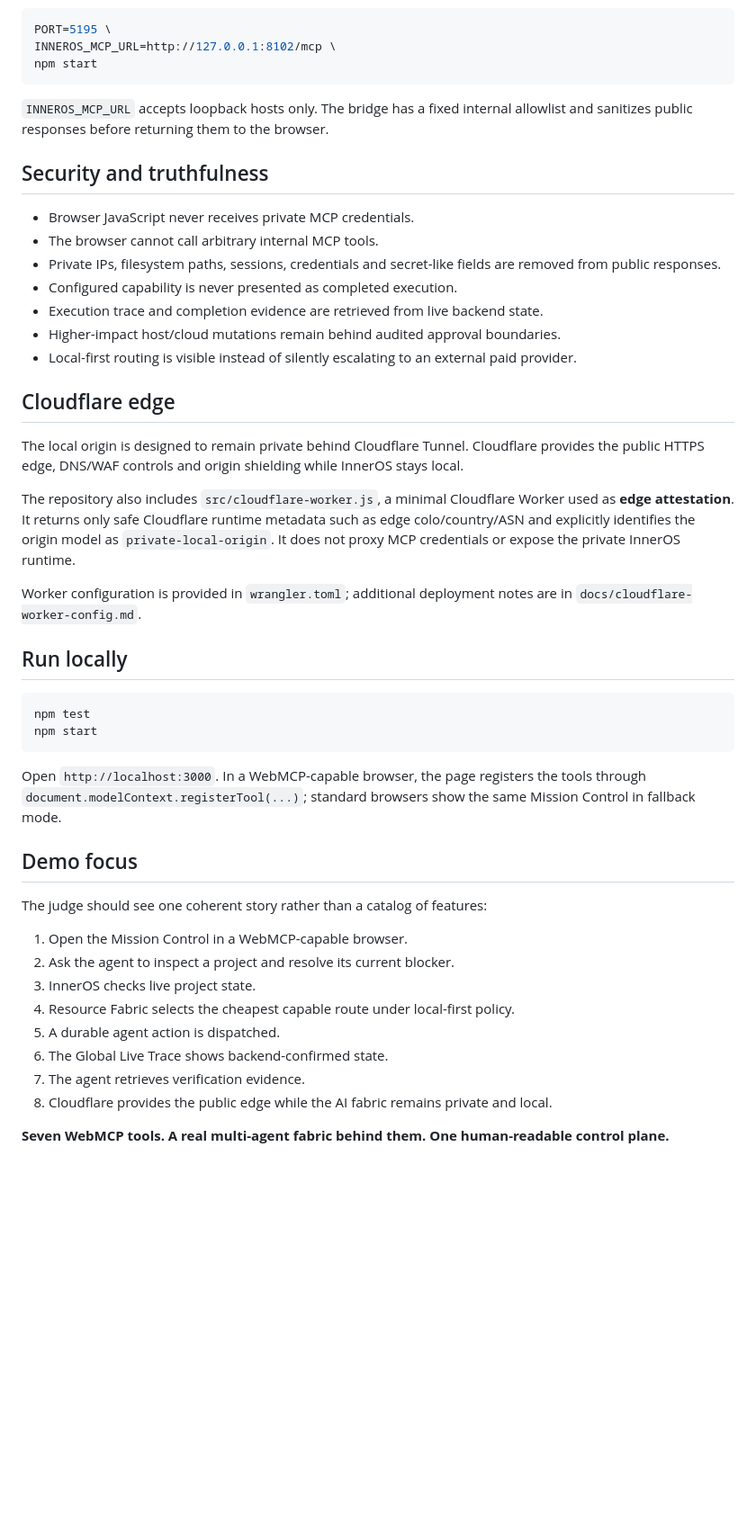
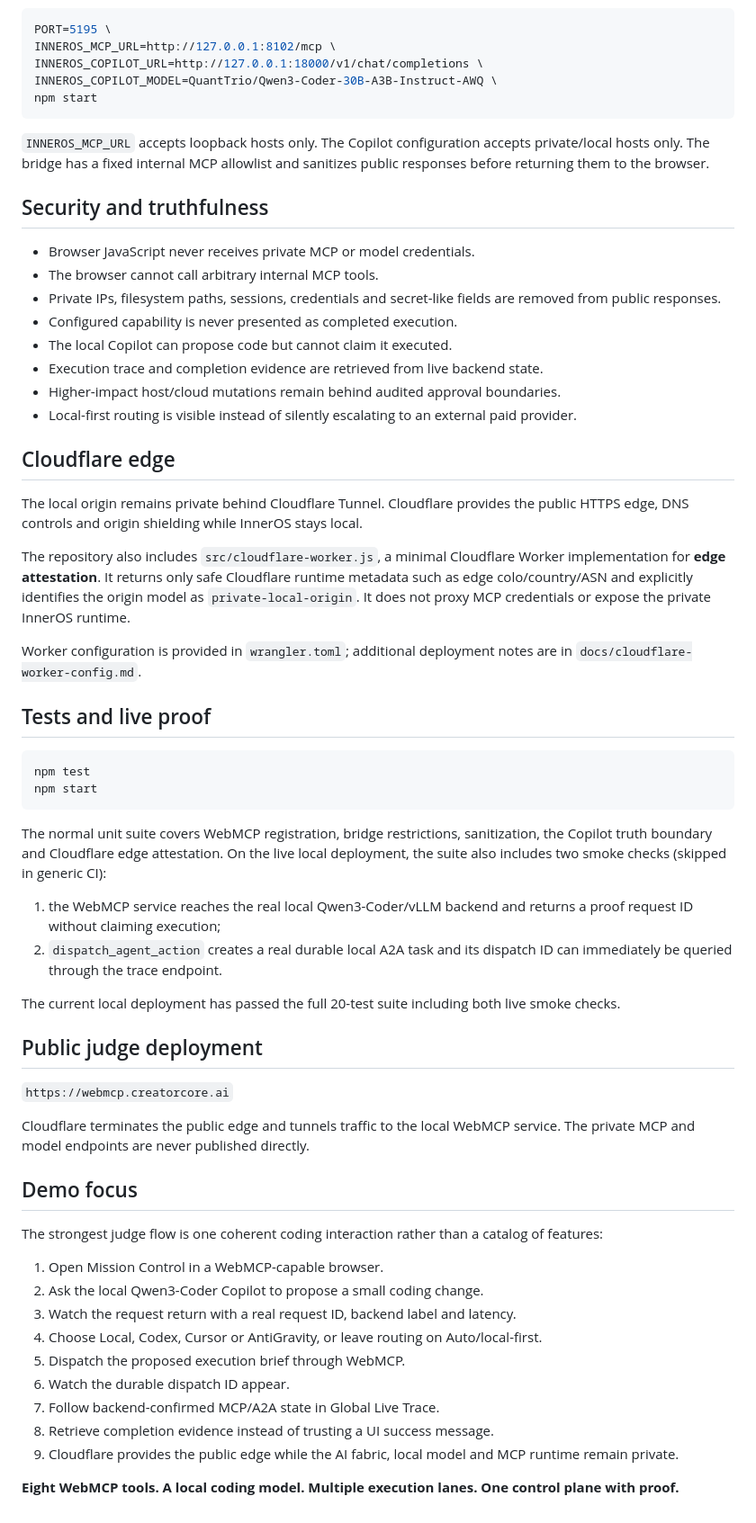
Before and after one commit to Rafa-Innerchispa/inneros-webmcp, a Markdown page: README.md, the part around one of its changes. Shown at 90% size. GitHub-like rendering; blank space fills up the shorter version.

Commit message:
docs: explain Copilot and verifiable execution flow

````diff
--- a/README.md
+++ b/README.md
@@ -46,46 +87,61 @@ For the judge deployment, the preferred architecture keeps the operational fabri
 ```bash
 PORT=5195 \
 INNEROS_MCP_URL=http://127.0.0.1:8102/mcp \
+INNEROS_COPILOT_URL=http://127.0.0.1:18000/v1/chat/completions \
+INNEROS_COPILOT_MODEL=QuantTrio/Qwen3-Coder-30B-A3B-Instruct-AWQ \
 npm start
 ```
 
-`INNEROS_MCP_URL` accepts loopback hosts only. The bridge has a fixed internal allowlist and sanitizes public responses before returning them to the browser.
+`INNEROS_MCP_URL` accepts loopback hosts only. The Copilot configuration accepts private/local hosts only. The bridge has a fixed internal MCP allowlist and sanitizes public responses before returning them to the browser.
 
 ## Security and truthfulness
-- Browser JavaScript never receives private MCP credentials.
+- Browser JavaScript never receives private MCP or model credentials.
 - The browser cannot call arbitrary internal MCP tools.
 - Private IPs, filesystem paths, sessions, credentials and secret-like fields are removed from public responses.
 - Configured capability is never presented as completed execution.
+- The local Copilot can propose code but cannot claim it executed.
 - Execution trace and completion evidence are retrieved from live backend state.
 - Higher-impact host/cloud mutations remain behind audited approval boundaries.
 - Local-first routing is visible instead of silently escalating to an external paid provider.
 
 ## Cloudflare edge
-The local origin is designed to remain private behind Cloudflare Tunnel. Cloudflare provides the public HTTPS edge, DNS/WAF controls and origin shielding while InnerOS stays local.
+The local origin remains private behind Cloudflare Tunnel. Cloudflare provides the public HTTPS edge, DNS controls and origin shielding while InnerOS stays local.
 
-The repository also includes `src/cloudflare-worker.js`, a minimal Cloudflare Worker used as **edge attestation**. It returns only safe Cloudflare runtime metadata such as edge colo/country/ASN and explicitly identifies the origin model as `private-local-origin`. It does not proxy MCP credentials or expose the private InnerOS runtime.
+The repository also includes `src/cloudflare-worker.js`, a minimal Cloudflare Worker implementation for **edge attestation**. It returns only safe Cloudflare runtime metadata such as edge colo/country/ASN and explicitly identifies the origin model as `private-local-origin`. It does not proxy MCP credentials or expose the private InnerOS runtime.
 
 Worker configuration is provided in `wrangler.toml`; additional deployment notes are in `docs/cloudflare-worker-config.md`.
 
-## Run locally
+## Tests and live proof
 
 ```bash
 npm test
 npm start
 ```
 
-Open `http://localhost:3000`. In a WebMCP-capable browser, the page registers the tools through `document.modelContext.registerTool(...)`; standard browsers show the same Mission Control in fallback mode.
+The normal unit suite covers WebMCP registration, bridge restrictions, sanitization, the Copilot truth boundary and Cloudflare edge attestation. On the live local deployment, the suite also includes two smoke checks (skipped in generic CI):
+
+1. the WebMCP service reaches the real local Qwen3-Coder/vLLM backend and returns a proof request ID without claiming execution;
+2. `dispatch_agent_action` creates a real durable local A2A task and its dispatch ID can immediately be queried through the trace endpoint.
+
+The current local deployment has passed the full 20-test suite including both live smoke checks.
+
+## Public judge deployment
+
+`https://webmcp.creatorcore.ai`
+
+Cloudflare terminates the public edge and tunnels traffic to the local WebMCP service. The private MCP and model endpoints are never published directly.
 
 ## Demo focus
-The judge should see one coherent story rather than a catalog of features:
+The strongest judge flow is one coherent coding interaction rather than a catalog of features:
 
-1. Open the Mission Control in a WebMCP-capable browser.
-2. Ask the agent to inspect a project and resolve its current blocker.
-3. InnerOS checks live project state.
-4. Resource Fabric selects the cheapest capable route under local-first policy.
-5. A durable agent action is dispatched.
-6. The Global Live Trace shows backend-confirmed state.
-7. The agent retrieves verification evidence.
-8. Cloudflare provides the public edge while the AI fabric remains private and local.
+1. Open Mission Control in a WebMCP-capable browser.
+2. Ask the local Qwen3-Coder Copilot to propose a small coding change.
+3. Watch the request return with a real request ID, backend label and latency.
+4. Choose Local, Codex, Cursor or AntiGravity, or leave routing on Auto/local-first.
+5. Dispatch the proposed execution brief through WebMCP.
+6. Watch the durable dispatch ID appear.
+7. Follow backend-confirmed MCP/A2A state in Global Live Trace.
+8. Retrieve completion evidence instead of trusting a UI success message.
+9. Cloudflare provides the public edge while the AI fabric, local model and MCP runtime remain private.
 
-**Seven WebMCP tools. A real multi-agent fabric behind them. One human-readable control plane.**
+**Eight WebMCP tools. A local coding model. Multiple execution lanes. One control plane with proof.**
````
Also changed, not shown: other parts of README.md (+49 -8 lines).
